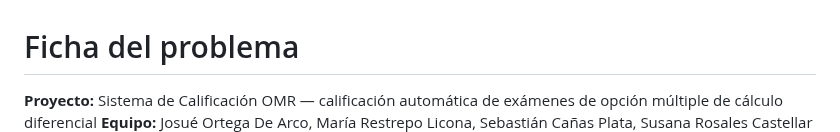
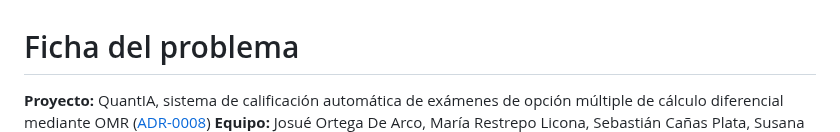
Before and after one commit to ISCOUTB/AS_202620_Sistema-de-calificacion-automatica, a Markdown page: docs/ficha-problema.md, the part around one of its changes. GitHub-like rendering.

Commit message:
docs(ficha): usar el nombre QuantIA
Aplica en la ficha del problema el nombre decidido en ADR-0008, conservando la descripción del proyecto junto al nombre.

```diff
--- a/docs/ficha-problema.md
+++ b/docs/ficha-problema.md
@@ -1,5 +1,5 @@
 # Ficha del problema
 
-**Proyecto:** Sistema de Calificación OMR — calificación automática de exámenes de opción
-múltiple de cálculo diferencial
+**Proyecto:** QuantIA, sistema de calificación automática de exámenes de opción múltiple de
+cálculo diferencial mediante OMR ([ADR-0008](adr/0008-renombrar-el-sistema-a-quantia.md))
 **Equipo:** Josué Ortega De Arco, María Restrepo Licona, Sebastián Cañas Plata, Susana Rosales Castellar
```
Also changed, not shown: other parts of docs/ficha-problema.md (+1 -1 lines).
